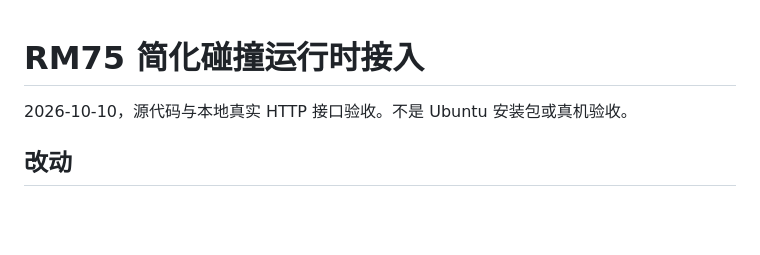
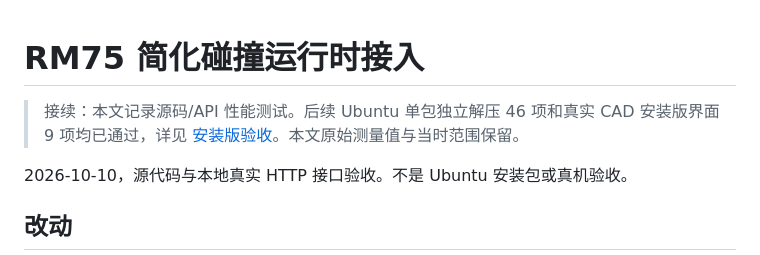
Before and after one commit to Omind-Robotics/OmindOS-Navigation, a Markdown page: docs/validation/rm75-collision-runtime-20261010.md, the part around the change. Drawn GitHub-style; blank space fills up the shorter version.

```diff
--- a/docs/validation/rm75-collision-runtime-20261010.md
+++ b/docs/validation/rm75-collision-runtime-20261010.md
@@ -1,4 +1,6 @@
 # RM75 简化碰撞运行时接入
+
+> 接续：本文记录源码/API 性能测试。后续 Ubuntu 单包独立解压 46 项和真实 CAD 安装版界面 9 项均已通过，详见 [安装版验收](rm75-installed-20261010.md)。本文原始测量值与当时范围保留。
 
 2026-10-10，源代码与本地真实 HTTP 接口验收。不是 Ubuntu 安装包或真机验收。
 
```
Also changed, not shown: docs/validation/rm75-installed-20261010.md (added, +48 -0 lines), docs/validation/rm75-integration-20261010.md (+2 -0 lines), docs/validation/rm75-merge-handoff-20261010.md (+2 -0 lines), docs/validation/rm75-installed-desktop-20261010.png (added), docs/validation/rm75-installed-mobile-20261010.png (added), 2 other files.
